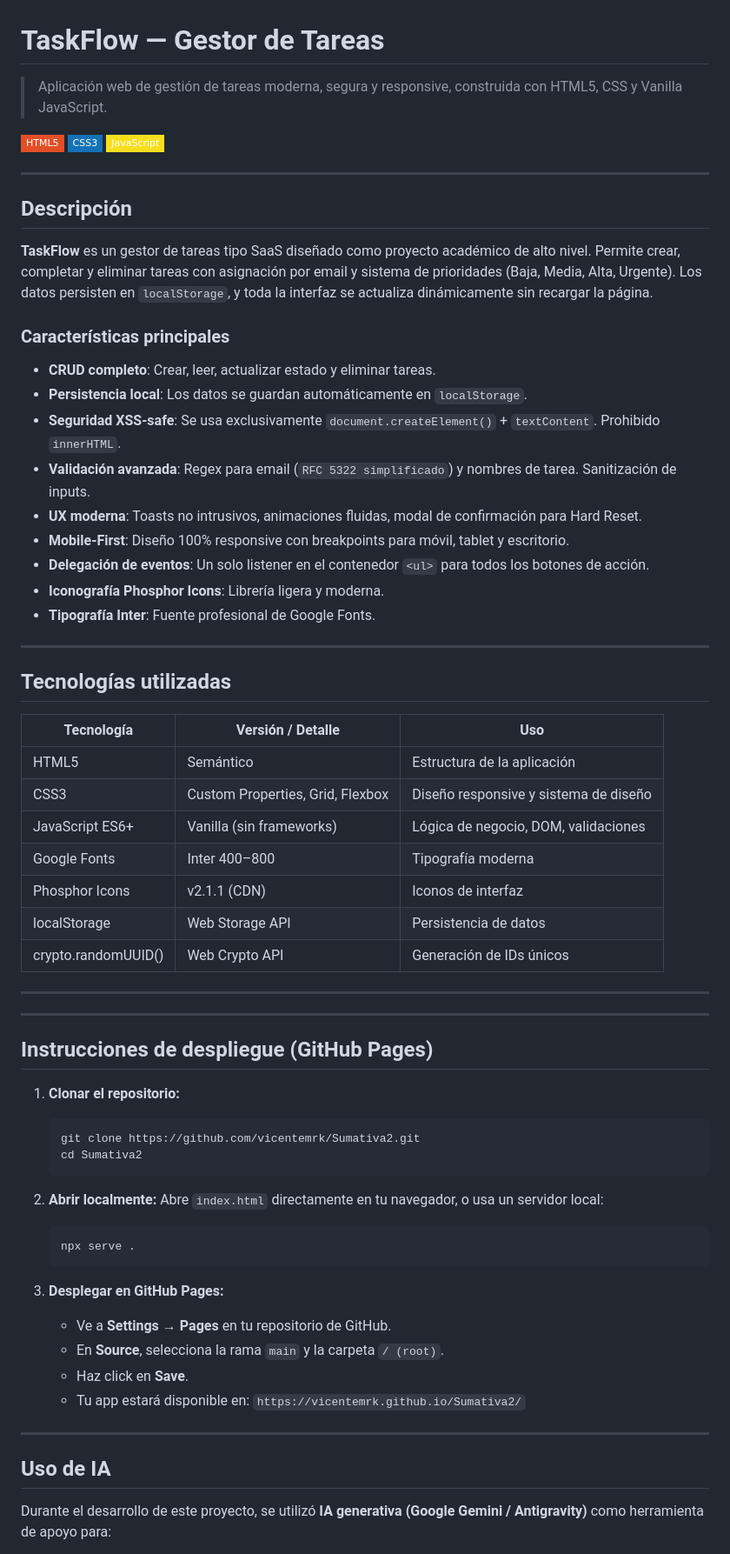
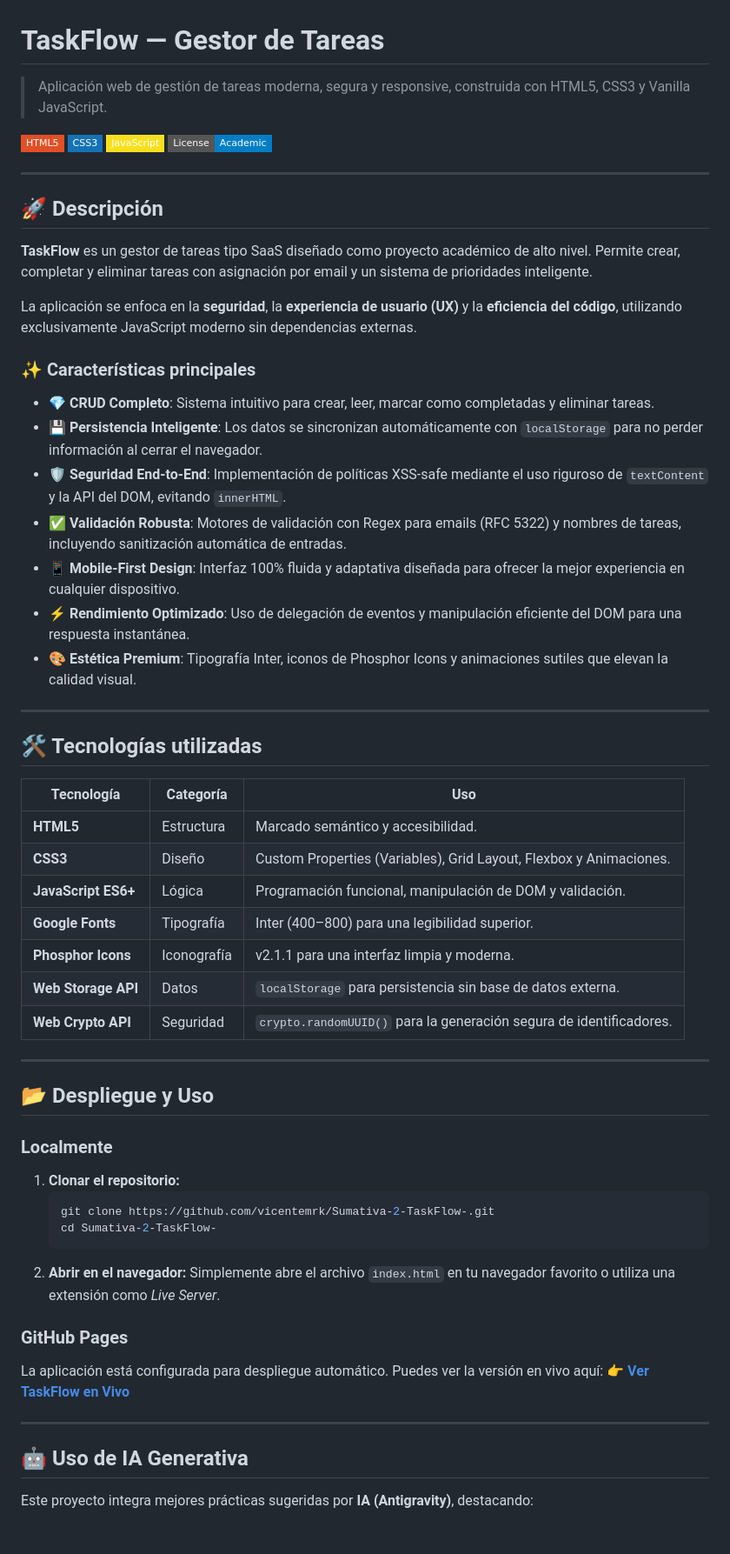
Before and after one commit to vicentemrk/Sumativa-2-TaskFlow-, a Markdown page: README.md, the part around one of its changes. Shown at 87% size. Drawn GitHub-style; badges without logos.

Commit message:
Update README with correct URLs and polished content

````diff
--- a/README.md
+++ b/README.md
@@ -1,70 +1,64 @@
 # TaskFlow — Gestor de Tareas
 
-> Aplicación web de gestión de tareas moderna, segura y responsive, construida con HTML5, CSS y Vanilla JavaScript.
+> Aplicación web de gestión de tareas moderna, segura y responsive, construida con HTML5, CSS3 y Vanilla JavaScript.
 
 ![HTML5](https://img.shields.io/badge/HTML5-E34F26?style=flat-square&logo=html5&logoColor=white)
 ![CSS3](https://img.shields.io/badge/CSS3-1572B6?style=flat-square&logo=css3&logoColor=white)
 ![JavaScript](https://img.shields.io/badge/JavaScript-F7DF1E?style=flat-square&logo=javascript&logoColor=black)
+![License](https://img.shields.io/badge/License-Academic-blue?style=flat-square)
 
 ---
 
-## Descripción
+## 🚀 Descripción
 
-**TaskFlow** es un gestor de tareas tipo SaaS diseñado como proyecto académico de alto nivel. Permite crear, completar y eliminar tareas con asignación por email y sistema de prioridades (Baja, Media, Alta, Urgente). Los datos persisten en `localStorage`, y toda la interfaz se actualiza dinámicamente sin recargar la página.
+**TaskFlow** es un gestor de tareas tipo SaaS diseñado como proyecto académico de alto nivel. Permite crear, completar y eliminar tareas con asignación por email y un sistema de prioridades inteligente.
 
-### Características principales
+La aplicación se enfoca en la **seguridad**, la **experiencia de usuario (UX)** y la **eficiencia del código**, utilizando exclusivamente JavaScript moderno sin dependencias externas.
 
-- **CRUD completo**: Crear, leer, actualizar estado y eliminar tareas.
-- **Persistencia local**: Los datos se guardan automáticamente en `localStorage`.
-- **Seguridad XSS-safe**: Se usa exclusivamente `document.createElement()` + `textContent`. Prohibido `innerHTML`.
-- **Validación avanzada**: Regex para email (`RFC 5322 simplificado`) y nombres de tarea. Sanitización de inputs.
-- **UX moderna**: Toasts no intrusivos, animaciones fluidas, modal de confirmación para Hard Reset.
-- **Mobile-First**: Diseño 100% responsive con breakpoints para móvil, tablet y escritorio.
-- **Delegación de eventos**: Un solo listener en el contenedor `<ul>` para todos los botones de acción.
-- **Iconografía Phosphor Icons**: Librería ligera y moderna.
-- **Tipografía Inter**: Fuente profesional de Google Fonts.
+### ✨ Características principales
+
+- **💎 CRUD Completo**: Sistema intuitivo para crear, leer, marcar como completadas y eliminar tareas.
+- **💾 Persistencia Inteligente**: Los datos se sincronizan automáticamente con `localStorage` para no perder información al cerrar el navegador.
+- **🛡️ Seguridad End-to-End**: Implementación de políticas XSS-safe mediante el uso riguroso de `textContent` y la API del DOM, evitando `innerHTML`.
+- **✅ Validación Robusta**: Motores de validación con Regex para emails (RFC 5322) y nombres de tareas, incluyendo sanitización automática de entradas.
+- **📱 Mobile-First Design**: Interfaz 100% fluida y adaptativa diseñada para ofrecer la mejor experiencia en cualquier dispositivo.
+- **⚡ Rendimiento Optimizado**: Uso de delegación de eventos y manipulación eficiente del DOM para una respuesta instantánea.
+- **🎨 Estética Premium**: Tipografía Inter, iconos de Phosphor Icons y animaciones sutiles que elevan la calidad visual.
 
 ---
 
-## Tecnologías utilizadas
+## 🛠️ Tecnologías utilizadas
 
-| Tecnología | Versión / Detalle | Uso |
+| Tecnología | Categoría | Uso |
 |---|---|---|
-| HTML5 | Semántico | Estructura de la aplicación |
-| CSS3 | Custom Properties, Grid, Flexbox | Diseño responsive y sistema de diseño |
-| JavaScript ES6+ | Vanilla (sin frameworks) | Lógica de negocio, DOM, validaciones |
-| Google Fonts | Inter 400–800 | Tipografía moderna |
-| Phosphor Icons | v2.1.1 (CDN) | Iconos de interfaz |
-| localStorage | Web Storage API | Persistencia de datos |
-| crypto.randomUUID() | Web Crypto API | Generación de IDs únicos |
+| **HTML5** | Estructura | Marcado semántico y accesibilidad. |
+| **CSS3** | Diseño | Custom Properties (Variables), Grid Layout, Flexbox y Animaciones. |
+| **JavaScript ES6+** | Lógica | Programación funcional, manipulación de DOM y validación. |
+| **Google Fonts** | Tipografía | Inter (400–800) para una legibilidad superior. |
+| **Phosphor Icons** | Iconografía | v2.1.1 para una interfaz limpia y moderna. |
+| **Web Storage API** | Datos | `localStorage` para persistencia sin base de datos externa. |
+| **Web Crypto API** | Seguridad | `crypto.randomUUID()` para la generación segura de identificadores. |
 
 ---
 
----
+## 📂 Despliegue y Uso
 
-## Instrucciones de despliegue (GitHub Pages)
-
+### Localmente
 1. **Clonar el repositorio:**
    ```bash
-   git clone https://github.com/vicentemrk/Sumativa2.git
-   cd Sumativa2
+   git clone https://github.com/vicentemrk/Sumativa-2-TaskFlow-.git
+   cd Sumativa-2-TaskFlow-
    ```
+2. **Abrir en el navegador:**
+   Simplemente abre el archivo `index.html` en tu navegador favorito o utiliza una extensión como *Live Server*.
 
-2. **Abrir localmente:**
-   Abre `index.html` directamente en tu navegador, o usa un servidor local:
-   ```bash
-   npx serve .
-   ```
-
-3. **Desplegar en GitHub Pages:**
-   - Ve a **Settings → Pages** en tu repositorio de GitHub.
-   - En **Source**, selecciona la rama `main` y la carpeta `/ (root)`.
-   - Haz click en **Save**.
-   - Tu app estará disponible en: `https://vicentemrk.github.io/Sumativa2/`
+### GitHub Pages
+La aplicación está configurada para despliegue automático. Puedes ver la versión en vivo aquí:
+👉 **[Ver TaskFlow en Vivo](https://vicentemrk.github.io/Sumativa-2-TaskFlow-/)**
 
 ---
 
-## Uso de IA
+## 🤖 Uso de IA Generativa
 
-Durante el desarrollo de este proyecto, se utilizó **IA generativa (Google Gemini / Antigravity)** como herramienta de apoyo para:
+Este proyecto integra mejores prácticas sugeridas por **IA (Antigravity)**, destacando:
 
````
Also changed, not shown: other parts of README.md (+10 -36 lines).
